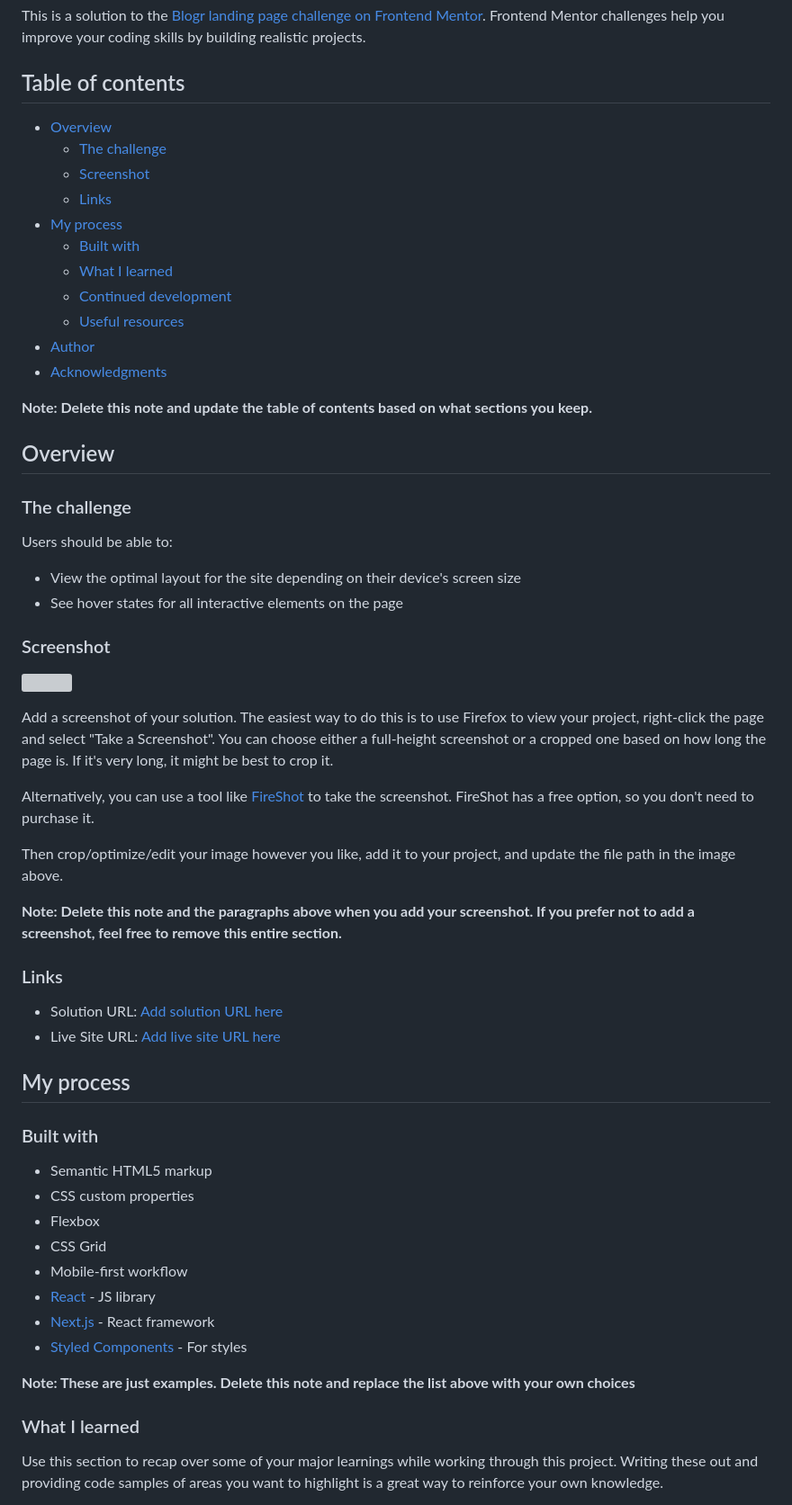
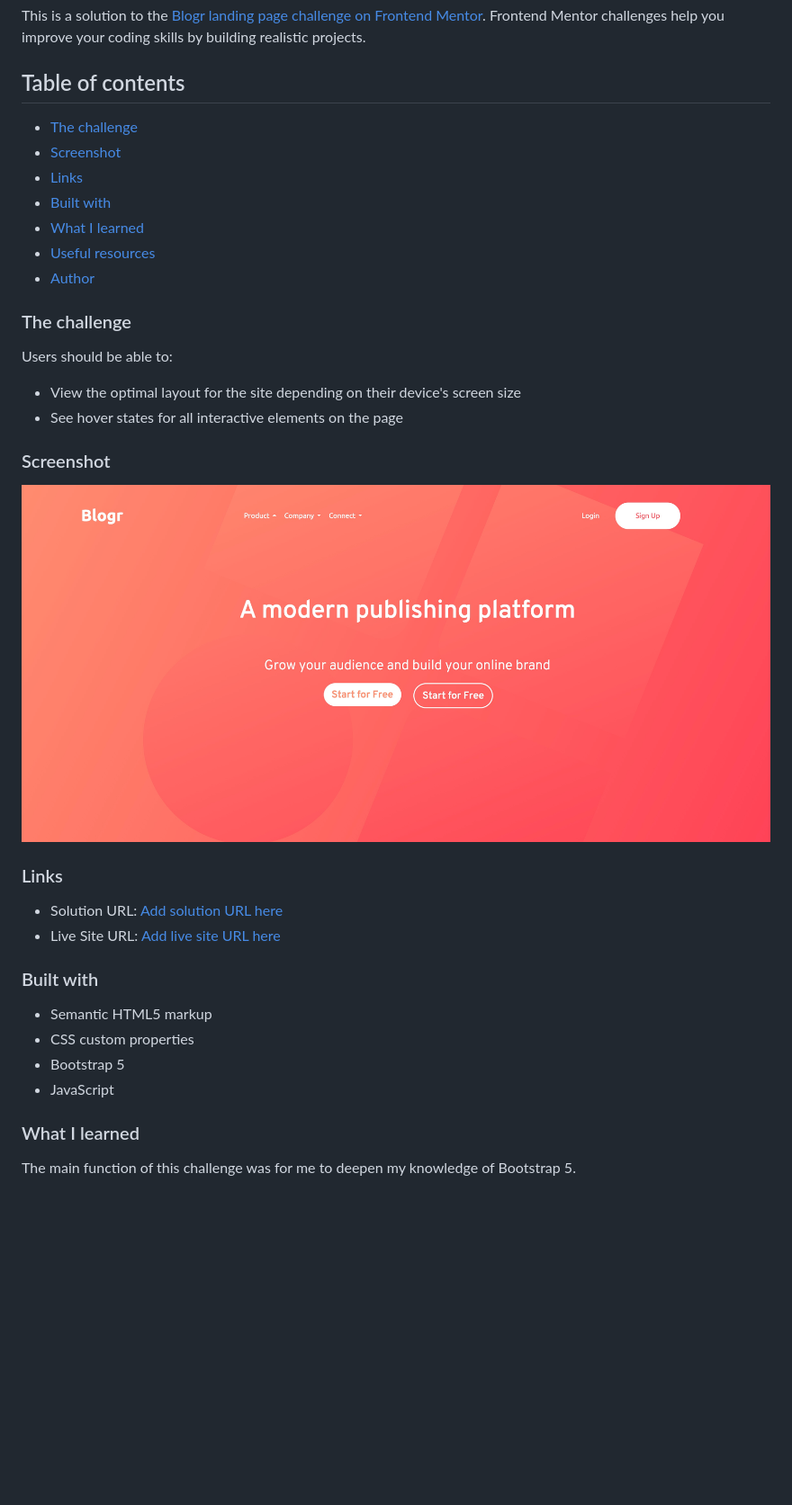
Before and after one commit to pierrerosier/blogr-landing-page-main, a Markdown page: README-template.md, the part around the change printed below. Shown: that part at 90% size. Rendered like a GitHub page; pictures changed too: src/images/screenshot.jpg (added); blank space fills up the shorter version; grey boxes are pictures that could not be loaded.

```diff
--- a/README-template.md
+++ b/README-template.md
@@ -4,21 +4,14 @@ This is a solution to the [Blogr landing page challenge on Frontend Mentor](http
 
 ## Table of contents
 
-- [Overview](#overview)
   - [The challenge](#the-challenge)
   - [Screenshot](#screenshot)
   - [Links](#links)
-- [My process](#my-process)
   - [Built with](#built-with)
   - [What I learned](#what-i-learned)
-  - [Continued development](#continued-development)
   - [Useful resources](#useful-resources)
-- [Author](#author)
-- [Acknowledgments](#acknowledgments)
+  - [Author](#author)
 
-**Note: Delete this note and update the table of contents based on what sections you keep.**
-
-## Overview
 
 ### The challenge
 
@@ -29,15 +22,7 @@ Users should be able to:
 
 ### Screenshot
 
-![](./screenshot.jpg)
-
-Add a screenshot of your solution. The easiest way to do this is to use Firefox to view your project, right-click the page and select "Take a Screenshot". You can choose either a full-height screenshot or a cropped one based on how long the page is. If it's very long, it might be best to crop it.
-
-Alternatively, you can use a tool like [FireShot](https://getfireshot.com/) to take the screenshot. FireShot has a free option, so you don't need to purchase it.
-
-Then crop/optimize/edit your image however you like, add it to your project, and update the file path in the image above.
-
-**Note: Delete this note and the paragraphs above when you add your screenshot. If you prefer not to add a screenshot, feel free to remove this entire section.**
+![](/src/images/screenshot.jpg)
 
 ### Links
 
@@ -46,20 +31,14 @@ Then crop/optimize/edit your image however you like, add it to your project, and
 
-## My process
 
 ### Built with
 
 - Semantic HTML5 markup
 - CSS custom properties
-- Flexbox
-- CSS Grid
-- Mobile-first workflow
-- [React](https://reactjs.org/) - JS library
-- [Next.js](https://nextjs.org/) - React framework
-- [Styled Components](https://styled-components.com/) - For styles
+- Bootstrap 5
+- JavaScript
 
-**Note: These are just examples. Delete this note and replace the list above with your own choices**
 
 ### What I learned
 
-Use this section to recap over some of your major learnings while working through this project. Writing these out and providing code samples of areas you want to highlight is a great way to reinforce your own knowledge.
+The main function of this challenge was for me to deepen my knowledge of Bootstrap 5.
 
```
Also changed, not shown: other parts of README-template.md (+5 -42 lines), 5 other files.
